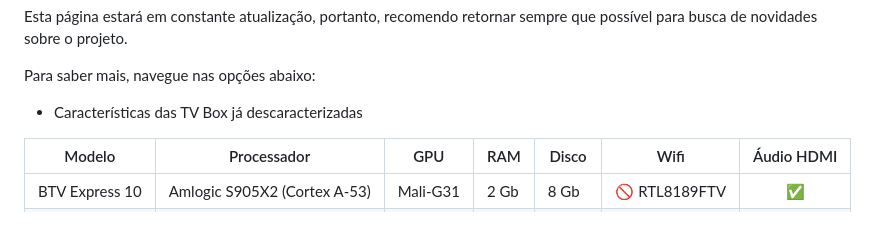
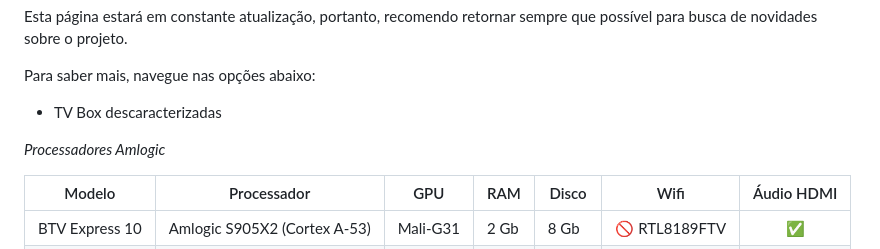
Before and after one commit to lnrdsolutions/tvbox, a Markdown page: README.md, the part around the change. Drawn GitHub-style; blank space fills up the shorter version.

```diff
--- a/README.md
+++ b/README.md
@@ -24,7 +24,9 @@ Esta página estará em constante atualização, portanto, recomendo retornar se
 
 Para saber mais, navegue nas opções abaixo:
 
-- Características das TV Box já descaracterizadas
+- TV Box descaracterizadas
+
+*Processadores Amlogic*
 
 | Modelo         | Processador                  | GPU      | RAM  | Disco | Wifi         | Áudio HDMI |
 | -------------- | ---------------------------- | -------- | ---- | ----- | ------------ | :--------: |
```
